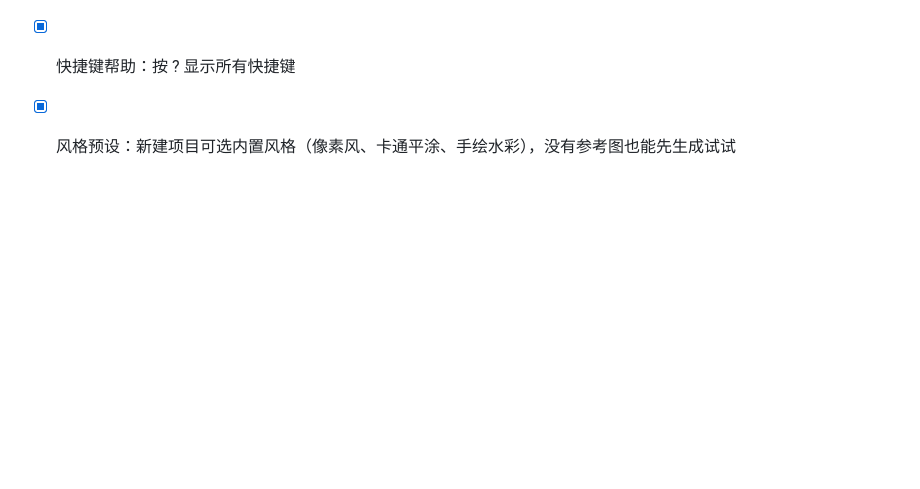
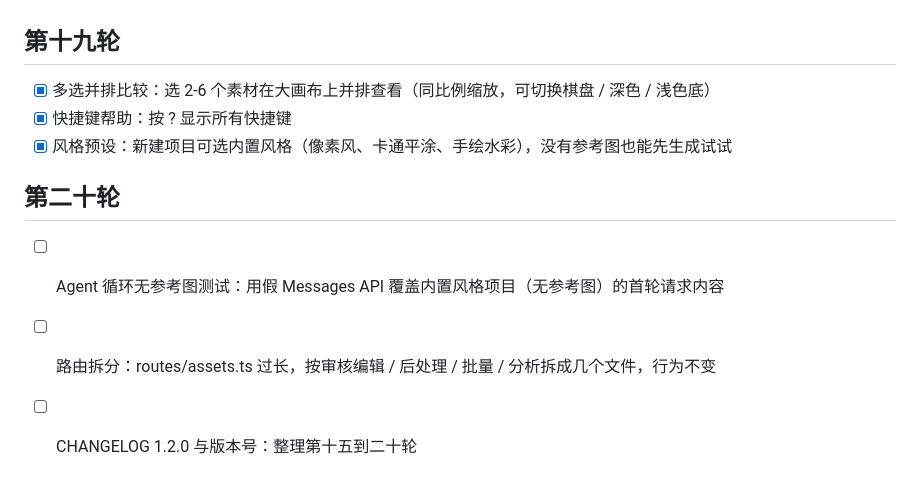
Before and after one commit to wangchaozhi/game-asset-style-agent, a Markdown page: ROADMAP.md, the part around the change. GitHub-like rendering; blank space fills up the shorter version.

Commit message:
ROADMAP 第二十轮
Co-Authored-By: Claude Opus 5.5 <noreply@anthropic.com>

```diff
--- a/ROADMAP.md
+++ b/ROADMAP.md
@@ -148,3 +148,9 @@
 - [x] 多选并排比较：选 2-6 个素材在大画布上并排查看（同比例缩放，可切换棋盘 / 深色 / 浅色底）
 - [x] 快捷键帮助：按 ? 显示所有快捷键
 - [x] 风格预设：新建项目可选内置风格（像素风、卡通平涂、手绘水彩），没有参考图也能先生成试试
+
+## 第二十轮
+
+- [ ] Agent 循环无参考图测试：用假 Messages API 覆盖内置风格项目（无参考图）的首轮请求内容
+- [ ] 路由拆分：routes/assets.ts 过长，按审核编辑 / 后处理 / 批量 / 分析拆成几个文件，行为不变
+- [ ] CHANGELOG 1.2.0 与版本号：整理第十五到二十轮
```
